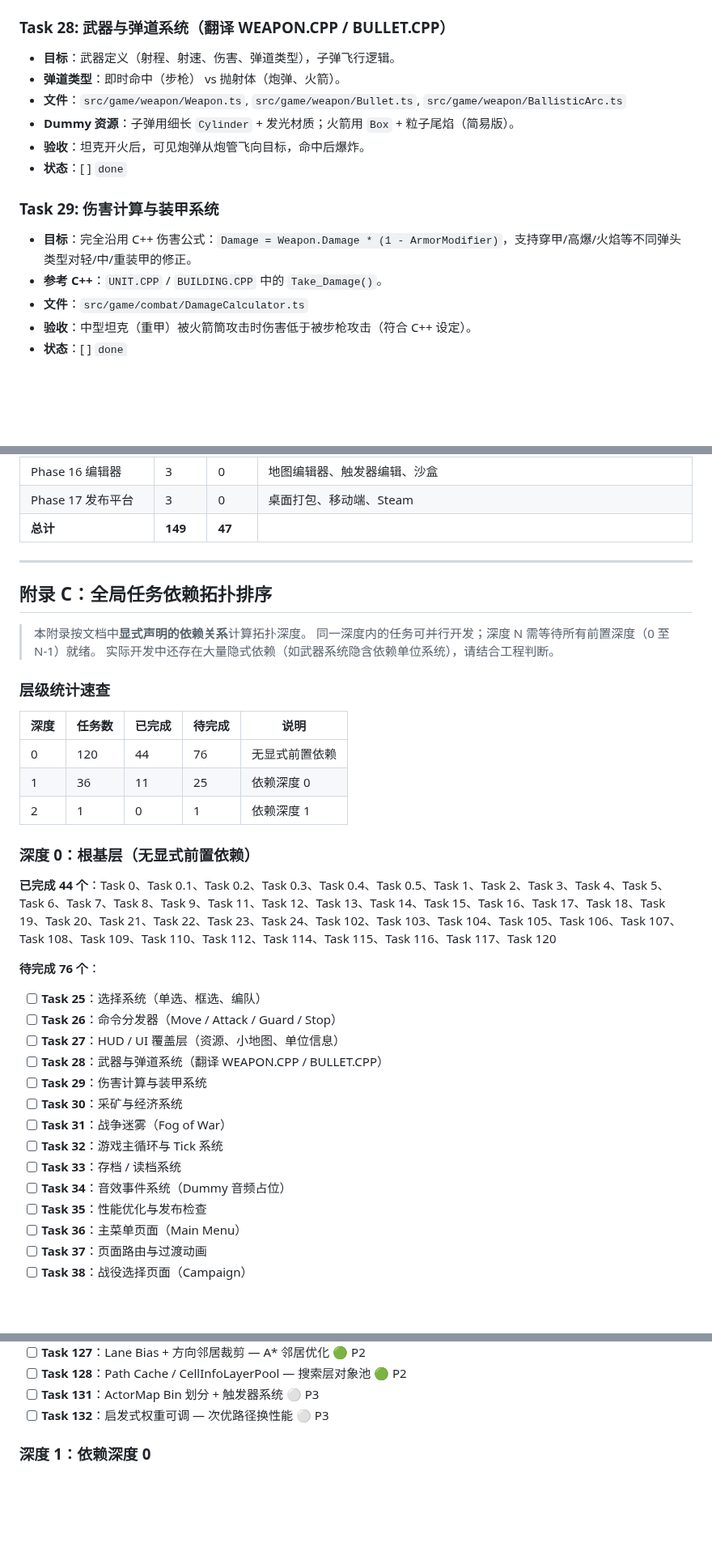
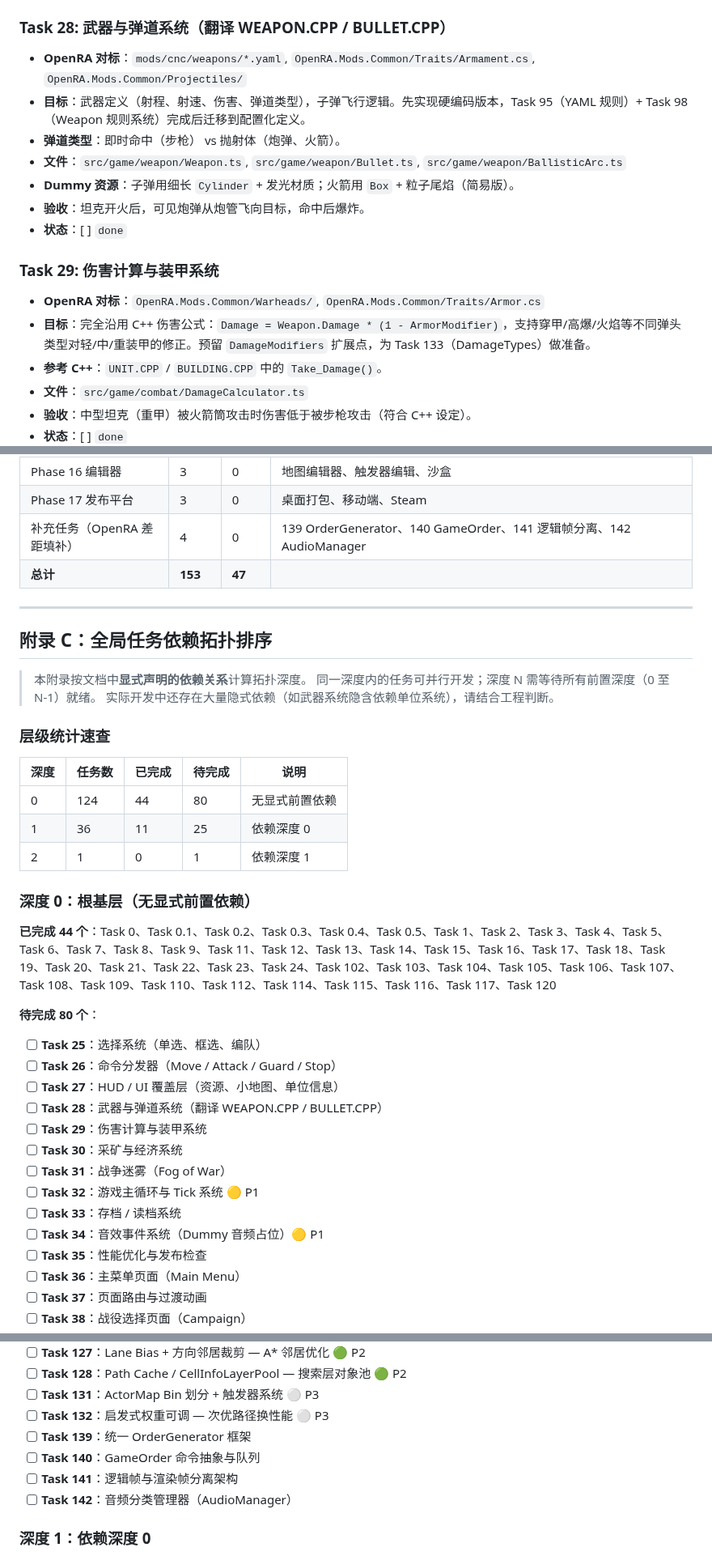
Before and after one commit to litong-n99/CnC_Remake, a Markdown page: harness/01_TASK_BREAKDOWN.md, 3 parts joined by grey strips. Shown at 81% size. GitHub-like rendering; blank space fills up the shorter version.

```diff
--- a/harness/01_TASK_BREAKDOWN.md
+++ b/harness/01_TASK_BREAKDOWN.md
@@ -1111,7 +1112,8 @@
 - **状态**：[ ] `done`
 
 ### Task 28: 武器与弹道系统（翻译 WEAPON.CPP / BULLET.CPP）
-- **目标**：武器定义（射程、射速、伤害、弹道类型），子弹飞行逻辑。
+- **OpenRA 对标**：`mods/cnc/weapons/*.yaml`, `OpenRA.Mods.Common/Traits/Armament.cs`, `OpenRA.Mods.Common/Projectiles/`
+- **目标**：武器定义（射程、射速、伤害、弹道类型），子弹飞行逻辑。先实现硬编码版本，Task 95（YAML 规则）+ Task 98（Weapon 规则系统）完成后迁移到配置化定义。
 - **弹道类型**：即时命中（步枪） vs 抛射体（炮弹、火箭）。
 - **文件**：`src/game/weapon/Weapon.ts`, `src/game/weapon/Bullet.ts`, `src/game/weapon/BallisticArc.ts`
 - **Dummy 资源**：子弹用细长 `Cylinder` + 发光材质；火箭用 `Box` + 粒子尾焰（简易版）。
@@ -1119,7 +1121,8 @@
 - **状态**：[ ] `done`
 
 ### Task 29: 伤害计算与装甲系统
-- **目标**：完全沿用 C++ 伤害公式：`Damage = Weapon.Damage * (1 - ArmorModifier)`，支持穿甲/高爆/火焰等不同弹头类型对轻/中/重装甲的修正。
+- **OpenRA 对标**：`OpenRA.Mods.Common/Warheads/`, `OpenRA.Mods.Common/Traits/Armor.cs`
+- **目标**：完全沿用 C++ 伤害公式：`Damage = Weapon.Damage * (1 - ArmorModifier)`，支持穿甲/高爆/火焰等不同弹头类型对轻/中/重装甲的修正。预留 `DamageModifiers` 扩展点，为 Task 133（DamageTypes）做准备。
 - **参考 C++**：`UNIT.CPP` / `BUILDING.CPP` 中的 `Take_Damage()`。
 - **文件**：`src/game/combat/DamageCalculator.ts`
 - **验收**：中型坦克（重甲）被火箭筒攻击时伤害低于被步枪攻击（符合 C++ 设定）。
@@ -1819,7 +1889,8 @@
 | Phase 15 AI高级 | 7 | 0 | Bot、超级武器、空军、桥梁 |
 | Phase 16 编辑器 | 3 | 0 | 地图编辑器、触发器编辑、沙盒 |
 | Phase 17 发布平台 | 3 | 0 | 桌面打包、移动端、Steam |
-| **总计** | **149** | **47** | |
+| 补充任务（OpenRA 差距填补） | 4 | 0 | 139 OrderGenerator、140 GameOrder、141 逻辑帧分离、142 AudioManager |
+| **总计** | **153** | **47** | |
 
 ---
 
@@ -1833,7 +1904,7 @@
 
 | 深度 | 任务数 | 已完成 | 待完成 | 说明 |
 |------|--------|--------|--------|------|
-| 0 | 120 | 44 | 76 | 无显式前置依赖 |
+| 0 | 124 | 44 | 80 | 无显式前置依赖 |
 | 1 | 36 | 11 | 25 | 依赖深度 0 |
 | 2 | 1 | 0 | 1 | 依赖深度 1 |
 
@@ -1841,7 +1912,7 @@
 
 **已完成 44 个**：Task 0、Task 0.1、Task 0.2、Task 0.3、Task 0.4、Task 0.5、Task 1、Task 2、Task 3、Task 4、Task 5、Task 6、Task 7、Task 8、Task 9、Task 11、Task 12、Task 13、Task 14、Task 15、Task 16、Task 17、Task 18、Task 19、Task 20、Task 21、Task 22、Task 23、Task 24、Task 102、Task 103、Task 104、Task 105、Task 106、Task 107、Task 108、Task 109、Task 110、Task 112、Task 114、Task 115、Task 116、Task 117、Task 120
 
-**待完成 76 个**：
+**待完成 80 个**：
 - [ ] **Task 25**：选择系统（单选、框选、编队）
 - [ ] **Task 26**：命令分发器（Move / Attack / Guard / Stop）
 - [ ] **Task 27**：HUD / UI 覆盖层（资源、小地图、单位信息）
@@ -1849,9 +1920,9 @@
 - [ ] **Task 29**：伤害计算与装甲系统
 - [ ] **Task 30**：采矿与经济系统
 - [ ] **Task 31**：战争迷雾（Fog of War）
-- [ ] **Task 32**：游戏主循环与 Tick 系统
+- [ ] **Task 32**：游戏主循环与 Tick 系统 🟡 P1
 - [ ] **Task 33**：存档 / 读档系统
-- [ ] **Task 34**：音效事件系统（Dummy 音频占位）
+- [ ] **Task 34**：音效事件系统（Dummy 音频占位）🟡 P1
 - [ ] **Task 35**：性能优化与发布检查
 - [ ] **Task 36**：主菜单页面（Main Menu）
 - [ ] **Task 37**：页面路由与过渡动画
@@ -1918,6 +1989,10 @@
 - [ ] **Task 128**：Path Cache / CellInfoLayerPool — 搜索层对象池 🟢 P2
 - [ ] **Task 131**：ActorMap Bin 划分 + 触发器系统 ⚪ P3
 - [ ] **Task 132**：启发式权重可调 — 次优路径换性能 ⚪ P3
+- [ ] **Task 139**：统一 OrderGenerator 框架
+- [ ] **Task 140**：GameOrder 命令抽象与队列
+- [ ] **Task 141**：逻辑帧与渲染帧分离架构
+- [ ] **Task 142**：音频分类管理器（AudioManager）
 
 ### 深度 1：依赖深度 0
 
```
Also changed, not shown: other parts of harness/01_TASK_BREAKDOWN.md (+85 -12 lines), harness/07_DEPTH0_OPENRA_GAP_ANALYSIS.md (added, +546 -0 lines).
